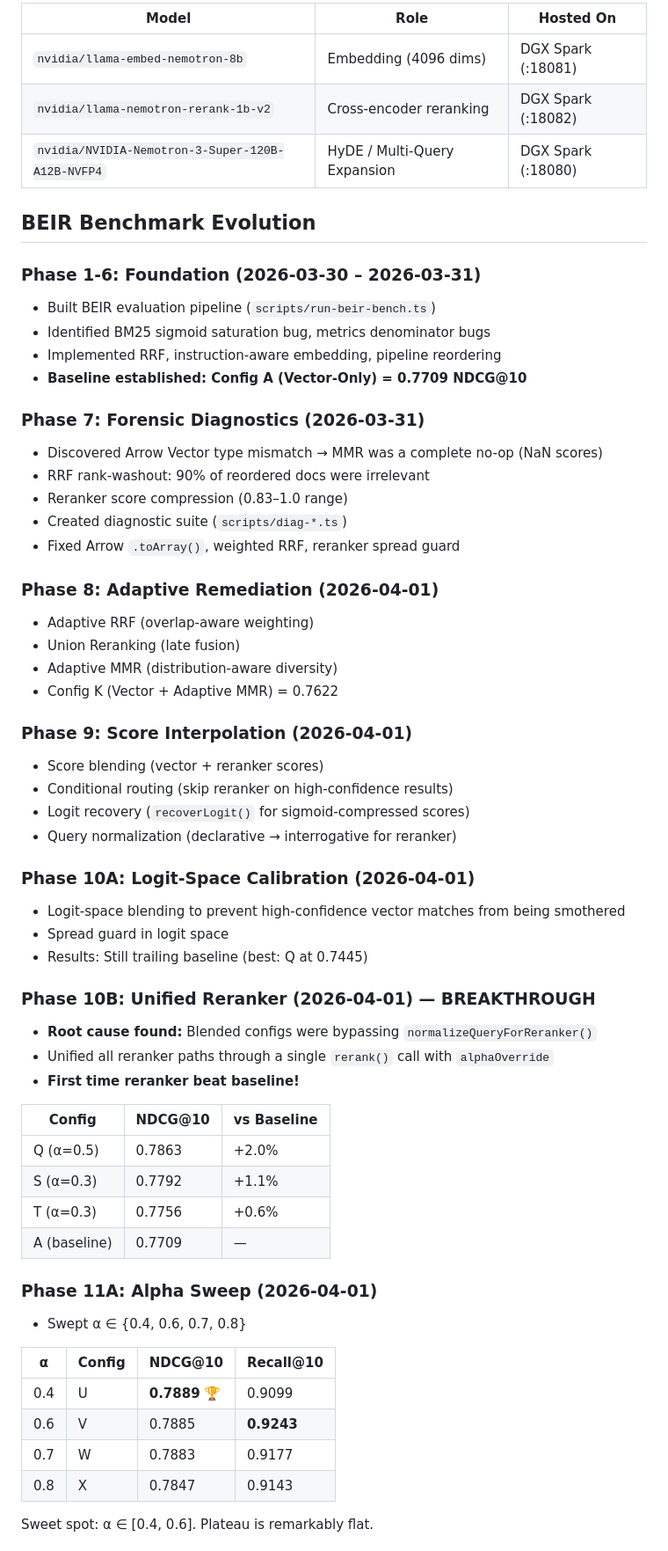
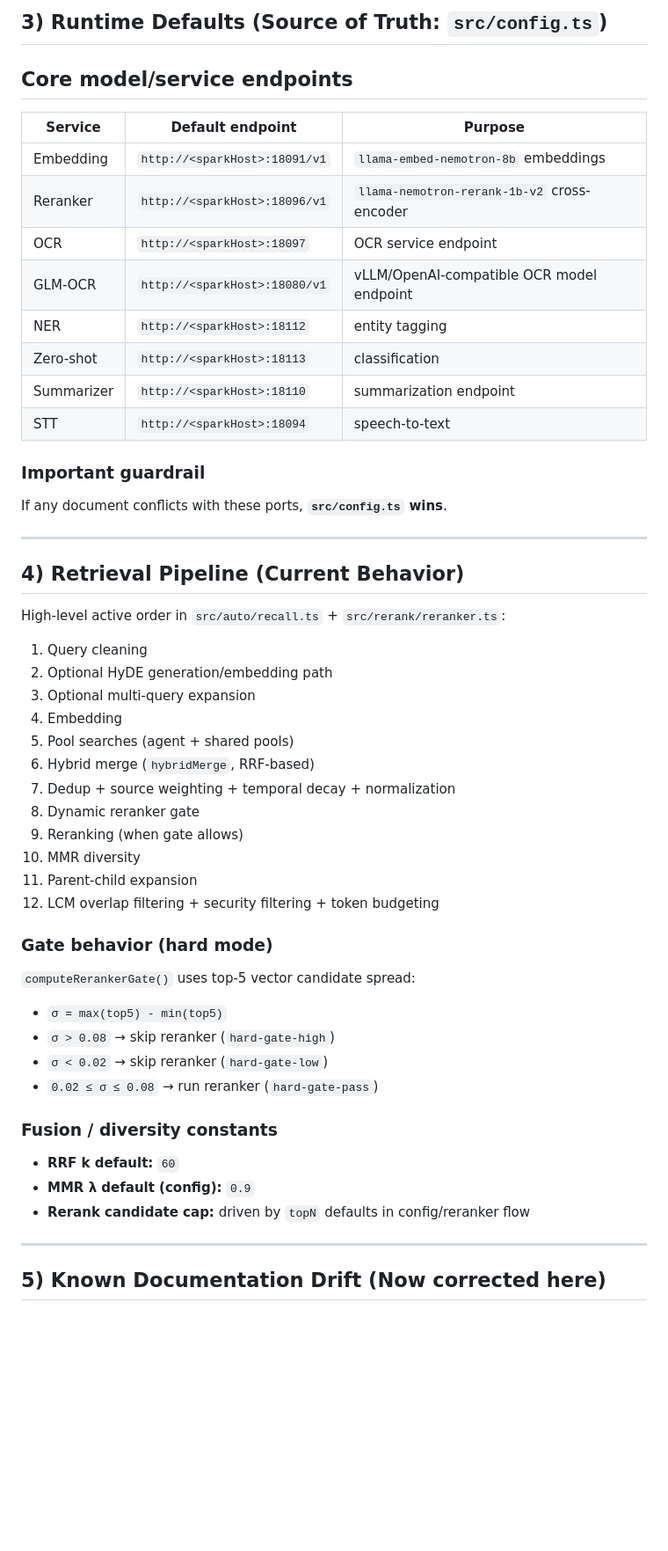
Before and after one commit to kleinpanic/memory-spark, a Markdown page: docs/STATE.md, the part around one of its changes. Shown at 88% size. Drawn GitHub-style; blank space fills up the shorter version.

Commit message:
docs(state): rewrite as accurate 2026-04-04 operational handoff

```diff
--- a/docs/STATE.md
+++ b/docs/STATE.md
@@ -67,63 +36,54 @@ User Query
 
-| Model | Role | Hosted On |
-|-------|------|-----------|
-| `nvidia/llama-embed-nemotron-8b` | Embedding (4096 dims) | DGX Spark (:18081) |
-| `nvidia/llama-nemotron-rerank-1b-v2` | Cross-encoder reranking | DGX Spark (:18082) |
-| `nvidia/NVIDIA-Nemotron-3-Super-120B-A12B-NVFP4` | HyDE / Multi-Query Expansion | DGX Spark (:18080) |
+## 3) Runtime Defaults (Source of Truth: `src/config.ts`)
 
-## BEIR Benchmark Evolution
+## Core model/service endpoints
 
-### Phase 1-6: Foundation (2026-03-30 – 2026-03-31)
-- Built BEIR evaluation pipeline (`scripts/run-beir-bench.ts`)
-- Identified BM25 sigmoid saturation bug, metrics denominator bugs
-- Implemented RRF, instruction-aware embedding, pipeline reordering
-- **Baseline established: Config A (Vector-Only) = 0.7709 NDCG@10**
+| Service | Default endpoint | Purpose |
+|---|---|---|
+| Embedding | `http://<sparkHost>:18091/v1` | `llama-embed-nemotron-8b` embeddings |
+| Reranker | `http://<sparkHost>:18096/v1` | `llama-nemotron-rerank-1b-v2` cross-encoder |
+| OCR | `http://<sparkHost>:18097` | OCR service endpoint |
+| GLM-OCR | `http://<sparkHost>:18080/v1` | vLLM/OpenAI-compatible OCR model endpoint |
+| NER | `http://<sparkHost>:18112` | entity tagging |
+| Zero-shot | `http://<sparkHost>:18113` | classification |
+| Summarizer | `http://<sparkHost>:18110` | summarization endpoint |
+| STT | `http://<sparkHost>:18094` | speech-to-text |
 
-### Phase 7: Forensic Diagnostics (2026-03-31)
-- Discovered Arrow Vector type mismatch → MMR was a complete no-op (NaN scores)
-- RRF rank-washout: 90% of reordered docs were irrelevant
-- Reranker score compression (0.83–1.0 range)
-- Created diagnostic suite (`scripts/diag-*.ts`)
-- Fixed Arrow `.toArray()`, weighted RRF, reranker spread guard
+### Important guardrail
+If any document conflicts with these ports, **`src/config.ts` wins**.
 
-### Phase 8: Adaptive Remediation (2026-04-01)
-- Adaptive RRF (overlap-aware weighting)
-- Union Reranking (late fusion)
-- Adaptive MMR (distribution-aware diversity)
-- Config K (Vector + Adaptive MMR) = 0.7622
+---
 
-### Phase 9: Score Interpolation (2026-04-01)
-- Score blending (vector + reranker scores)
-- Conditional routing (skip reranker on high-confidence results)
-- Logit recovery (`recoverLogit()` for sigmoid-compressed scores)
-- Query normalization (declarative → interrogative for reranker)
+## 4) Retrieval Pipeline (Current Behavior)
 
-### Phase 10A: Logit-Space Calibration (2026-04-01)
-- Logit-space blending to prevent high-confidence vector matches from being smothered
-- Spread guard in logit space
-- Results: Still trailing baseline (best: Q at 0.7445)
+High-level active order in `src/auto/recall.ts` + `src/rerank/reranker.ts`:
 
-### Phase 10B: Unified Reranker (2026-04-01) — BREAKTHROUGH
-- **Root cause found:** Blended configs were bypassing `normalizeQueryForReranker()`
-- Unified all reranker paths through a single `rerank()` call with `alphaOverride`
-- **First time reranker beat baseline!**
+1. Query cleaning
+2. Optional HyDE generation/embedding path
+3. Optional multi-query expansion
+4. Embedding
+5. Pool searches (agent + shared pools)
+6. Hybrid merge (`hybridMerge`, RRF-based)
+7. Dedup + source weighting + temporal decay + normalization
+8. Dynamic reranker gate
+9. Reranking (when gate allows)
+10. MMR diversity
+11. Parent-child expansion
+12. LCM overlap filtering + security filtering + token budgeting
 
-| Config | NDCG@10 | vs Baseline |
-|--------|---------|-------------|
-| Q (α=0.5) | 0.7863 | +2.0% |
-| S (α=0.3) | 0.7792 | +1.1% |
-| T (α=0.3) | 0.7756 | +0.6% |
-| A (baseline) | 0.7709 | — |
+### Gate behavior (hard mode)
+`computeRerankerGate()` uses top-5 vector candidate spread:
+- `σ = max(top5) - min(top5)`
+- `σ > 0.08` → skip reranker (`hard-gate-high`)
+- `σ < 0.02` → skip reranker (`hard-gate-low`)
+- `0.02 ≤ σ ≤ 0.08` → run reranker (`hard-gate-pass`)
 
-### Phase 11A: Alpha Sweep (2026-04-01)
-- Swept α ∈ {0.4, 0.6, 0.7, 0.8}
+### Fusion / diversity constants
+- **RRF k default:** `60`
+- **MMR λ default (config):** `0.9`
+- **Rerank candidate cap:** driven by `topN` defaults in config/reranker flow
 
-| α | Config | NDCG@10 | Recall@10 |
-|---|--------|---------|-----------|
-| 0.4 | U | **0.7889** 🏆 | 0.9099 |
-| 0.6 | V | 0.7885 | **0.9243** |
-| 0.7 | W | 0.7883 | 0.9177 |
-| 0.8 | X | 0.7847 | 0.9143 |
+---
 
-Sweet spot: α ∈ [0.4, 0.6]. Plateau is remarkably flat.
+## 5) Known Documentation Drift (Now corrected here)
 
```
Also changed, not shown: other parts of docs/STATE.md (+69 -151 lines).
